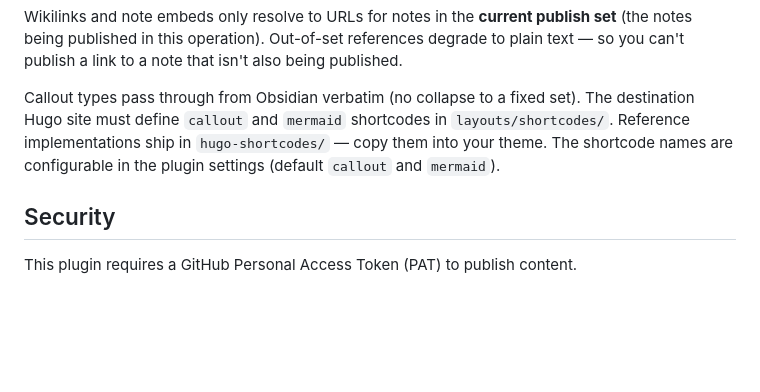
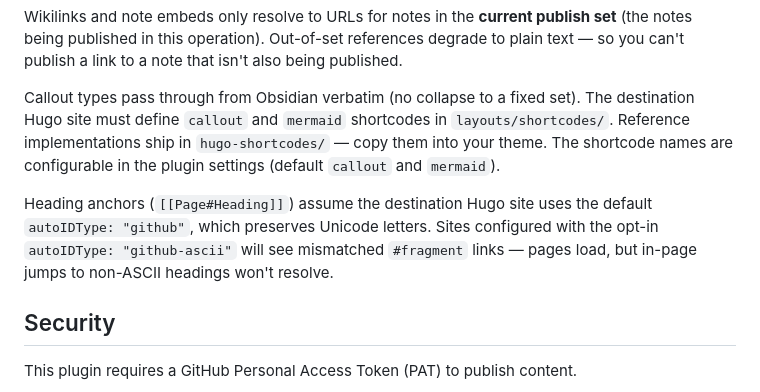
Before and after one commit to philoserf/obsidian-publisher, a Markdown page: README.md, the part around the change. Rendered like a GitHub page; blank space fills up the shorter version.

Commit message:
docs: note Hugo autoIDType assumption for heading anchors
Heading slugs preserve Unicode to match Hugo's default
autoIDType: "github". Sites using the opt-in "github-ascii"
variant will see silent fragment mismatches.

Closes #209

```diff
--- a/README.md
+++ b/README.md
@@ -36,6 +36,8 @@ Wikilinks and note embeds only resolve to URLs for notes in the **current publis
 
 Callout types pass through from Obsidian verbatim (no collapse to a fixed set). The destination Hugo site must define `callout` and `mermaid` shortcodes in `layouts/shortcodes/`. Reference implementations ship in `hugo-shortcodes/` — copy them into your theme. The shortcode names are configurable in the plugin settings (default `callout` and `mermaid`).
 
+Heading anchors (`[[Page#Heading]]`) assume the destination Hugo site uses the default `autoIDType: "github"`, which preserves Unicode letters. Sites configured with the opt-in `autoIDType: "github-ascii"` will see mismatched `#fragment` links — pages load, but in-page jumps to non-ASCII headings won't resolve.
+
 ## Security
 
 This plugin requires a GitHub Personal Access Token (PAT) to publish content.
```
